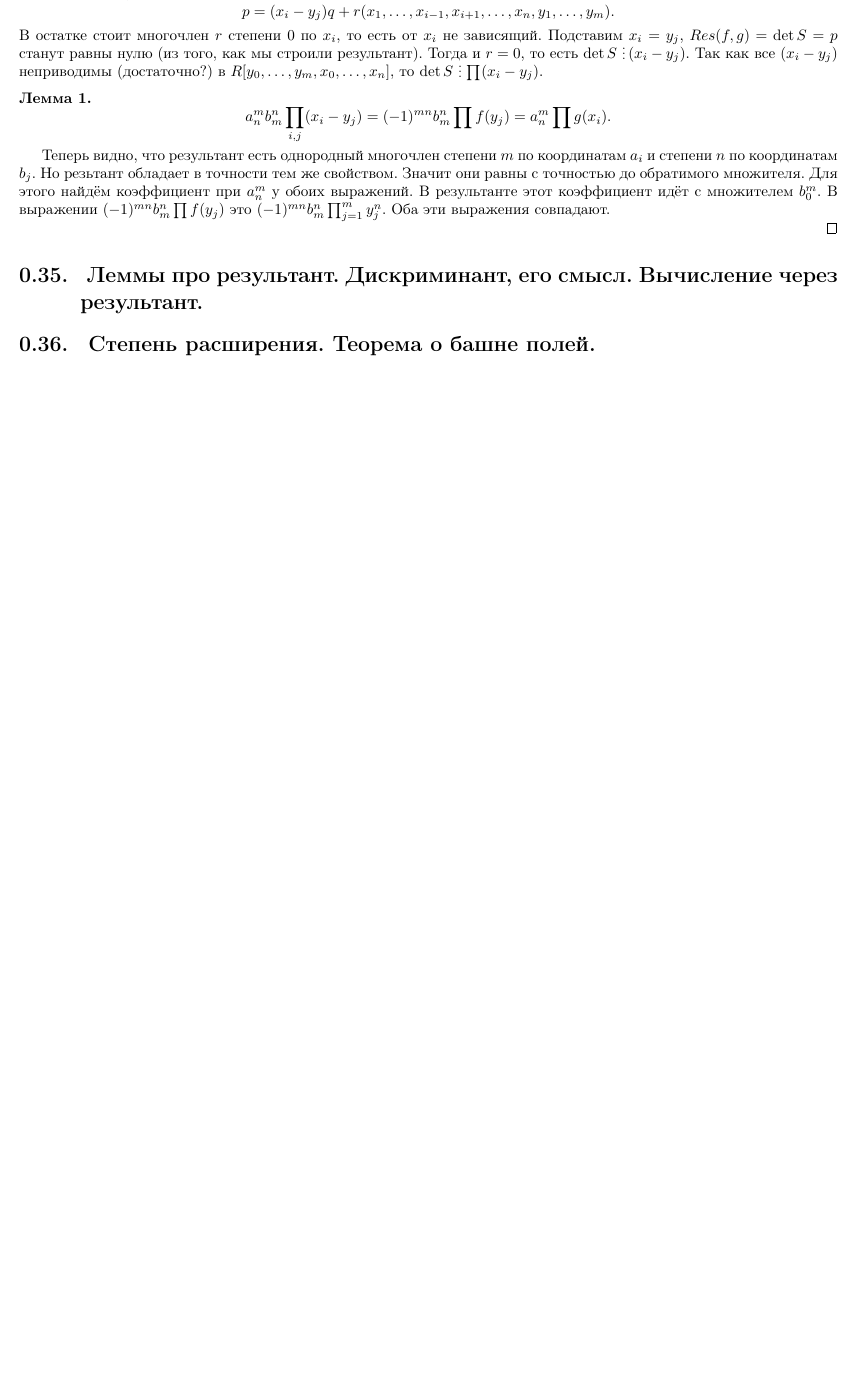
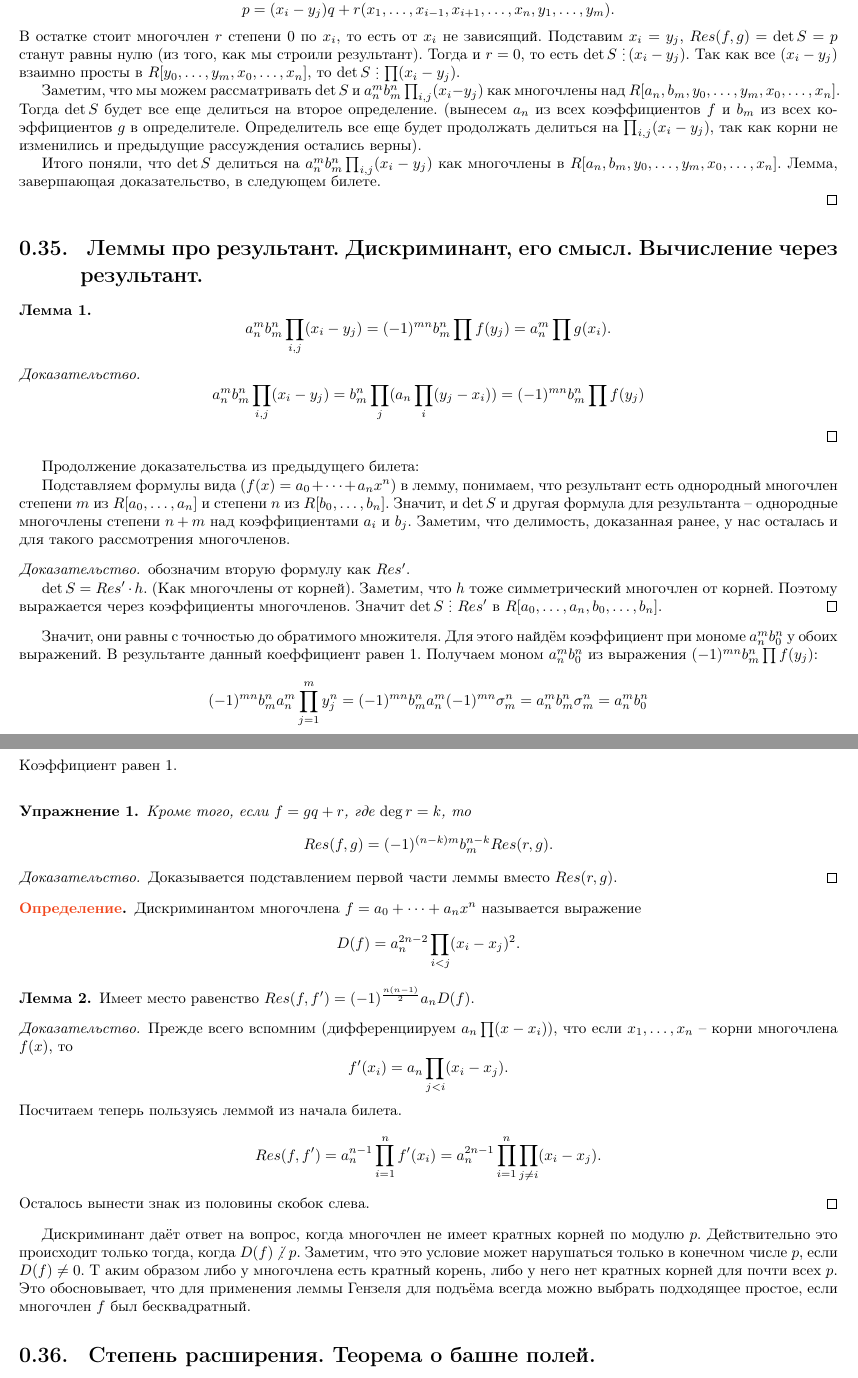
Before and after one commit to skuzi/algebra_2018, a LaTeX book (main.tex, which reads 34.tex, 35.tex): part of page 9 of 11 before the commit and two parts of pages 9 and 10 of 12 after it, the two joined at a grey line, cut so that both start at the same text, the shorter picture padded with empty space. Compiled offline with pdfLaTeX.

Commit message:
34 and 35 done

```diff
--- a/34.tex
+++ b/34.tex
@@ -59,13 +59,14 @@ $$Res(f,g)=a_n^mb_m^n \prod_{i,j} (x_i-y_j),$$ \edfn
 \proof $\det S$ -- многочлен от коэффициентов $f$ и $g$. Но каждый коэффициент многочлена, кроме старшего, -- симметрический многочлен от корней.
 Тогда поделим $p(x_1\dots,x_n,y_1,\dots,y_m)=\det S$ на $(x_i-y_j)$ c остатком как многочлен от $x_i$
 $$p=(x_i-y_j)q+r(x_1,\dots, x_{i-1},x_{i+1},\dots,x_n,y_1,\dots,y_m).$$
-В остатке стоит многочлен $r$ степени 0 по $x_i$, то есть от $x_i$ не зависящий. Подставим $x_i = y_j$, $Res(f, g) = \det S = p$ станут равны нулю (из того, как мы строили результант). Тогда и $r=0$, то есть $\det S \di (x_i-y_j)$. Так как все $(x_i - y_j)$ неприводимы (достаточно?) в $R[y_0, \ldots, y_m, x_0, \ldots, x_n]$, то $\det S \di \prod (x_i-y_j)$.
+В остатке стоит многочлен $r$ степени 0 по $x_i$, то есть от $x_i$ не зависящий. Подставим $x_i = y_j$, $Res(f, g) = \det S = p$ станут равны нулю (из того, как мы строили результант).
+Тогда и $r=0$, то есть $\det S \di (x_i-y_j)$. Так как все $(x_i - y_j)$ взаимно просты в $R[y_0, \ldots, y_m, x_0, \ldots, x_n]$, то $\det S \di \prod (x_i-y_j)$.
 
+Заметим, что мы можем рассматривать $\det S$ и $a_n^mb_m^n \prod_{i,j} (x_i-y_j)$ как многочлены над $R[a_n, b_m, y_0, \ldots, y_m, x_0, \ldots, x_n]$. Тогда
+$\det S$ будет все еще делиться на второе определение.
+(вынесем $a_n$ из всех коэффициентов $f$ и $b_m$ из всех коэффициентов $g$ в определителе. Определитель все еще будет продолжать делиться на $\prod_{i,j} (x_i-y_j)$,
+так как корни не изменились и предыдущие рассуждения остались верны).
 
-
-\lm  $$a_n^mb_m^n \prod_{i,j} (x_i-y_j)=(-1)^{mn}b_m^n \prod f(y_j)=a_n^m \prod g(x_i).$$
-\elm
-
-Теперь видно, что результант есть однородный многочлен степени $m$ по координатам $a_i$ и степени $n$ по координатам $b_j$. Но резьтант обладает в точности тем же свойством. Значит они равны с точностью до обратимого множителя. Для этого найдём коэффициент при $a_n^m$ у обоих выражений. В результанте этот коэффициент идёт с множителем $b_0^m$. В выражении  $(-1)^{mn}b_m^n \prod f(y_j)$ это $(-1)^{mn}b_m^n \prod_{j=1}^m y_j^n$. Оба эти выражения совпадают.
+Итого поняли, что $\det S$ делиться на $a_n^m b_m^n \prod_{i,j} (x_i - y_j)$ как многочлены в $R[a_n, b_m, y_0, \ldots, y_m, x_0, \ldots, x_n]$. Лемма, завершающая доказательство, в следующем билете.
 
 \endproof
--- a/35.tex
+++ b/35.tex
@@ -1,3 +1,57 @@
 \section{
  Леммы про результант. Дискриминант, его смысл. Вычисление через результант.
 }
+
+\lm  $$a_n^mb_m^n \prod_{i,j} (x_i-y_j)=(-1)^{mn}b_m^n \prod f(y_j)=a_n^m \prod g(x_i).$$
+\elm
+
+\proof
+$$a_n^mb_m^n \prod_{i,j} (x_i-y_j) = b_m^n \prod_j (a_n \prod_i (y_j - x_i)) = (-1)^{mn}b_m^n \prod f(y_j)$$
+\endproof
+
+Продолжение доказательства из предыдущего билета:
+
+Подставляем формулы вида ($f(x)=a_0+\dots+a_nx^n$) в лемму, понимаем, что результант есть однородный многочлен степени $m$ из $R[a_0, \ldots, a_n]$ и степени $n$ из
+$R[b_0, \ldots, b_n]$. Значит, и $\det S$ и другая формула для результанта -- однородные многочлены степени $n+m$ над коэффициентами $a_i$ и $b_j$.
+Заметим, что делимость, доказанная ранее, у нас осталась и для такого рассмотрения многочленов.
+
+\proof обозначим вторую формулу как $Res'$.
+
+$\det S = Res' \cdot h$. (Как многочлены от корней). Заметим, что $h$ тоже симметрический многочлен от корней. Поэтому выражается через коэффициенты многочленов.
+Значит $\det S \di Res'$ в $R[a_0, \ldots, a_n, b_0, \ldots, b_n]$.
+\endproof
+
+Значит, они равны с точностью до обратимого множителя. Для этого найдём коэффициент при мономе $a_n^m b_0^n$ у обоих выражений.
+В результанте данный коеффициент равен $1$. Получаем моном $a_n^m b_0^n$ из выражения $(-1)^{mn}b_m^n \prod f(y_j)$:
+$$(-1)^{mn}b_m^n a_n^m \prod_{j=1}^m y_j^n = (-1)^{mn} b_m^n a_n^m (-1)^{mn} \sigma_m^n = a_n^m b_m^n \sigma_m^n = a_n^m b_0^n$$
+Коэффициент равен 1.
+
+\hfill
+\hfill
+
+\bupr Кроме того, если $f=gq+r$, где $\deg r=k$, то
+ $$Res(f,g)=(-1)^{(n-k)m}b_m^{n-k} Res(r,g).$$
+ \proof
+    Доказывается подставлением первой части леммы вместо $Res(r, g)$.
+ \endproof
+ \eupr
+
+\dfn Дискриминантом многочлена $f=a_0+\dots +a_nx^n$ называется выражение
+$$D(f)=a_n^{2n-2}\prod_{i < j} (x_i-x_j)^2.$$
+\edfn
+
+\lm Имеет место равенство $Res(f,f')=(-1)^{\frac{n(n-1)}{2}} a_n D(f).$
+\proof Прежде всего вспомним (дифференциируем $a_n \prod (x - x_i)$), что если $x_1,\dots,x_n$ -- корни многочлена $f(x)$, то $$f'(x_i)=a_n\prod_{j < i}(x_i-x_j).$$
+Посчитаем теперь пользуясь леммой из начала билета.
+$$Res(f,f')= a_n^{n-1}\prod_{i=1}^n f'(x_i)=a_n^{2n-1} \prod_{i=1}^n \prod_{j\neq i} (x_i-x_j).$$
+Осталось вынести знак из половины скобок слева.
+\endproof
+\elm
+
+Дискриминант даёт ответ на вопрос, когда многочлен не имеет кратных корней по модулю $p$.
+Действительно это происходит только тогда, когда $D(f)\ndi p$.
+Заметим, что это условие может нарушаться только в конечном числе $p$, если
+$D(f)\neq 0$. Т аким образом либо у многочлена есть кратный корень, либо у него
+нет кратных корней для почти всех $p$.  Это обосновывает, что для применения
+леммы Гензеля для подъёма всегда можно выбрать подходящее простое, если
+многочлен $f$ был бесквадратный.
```
